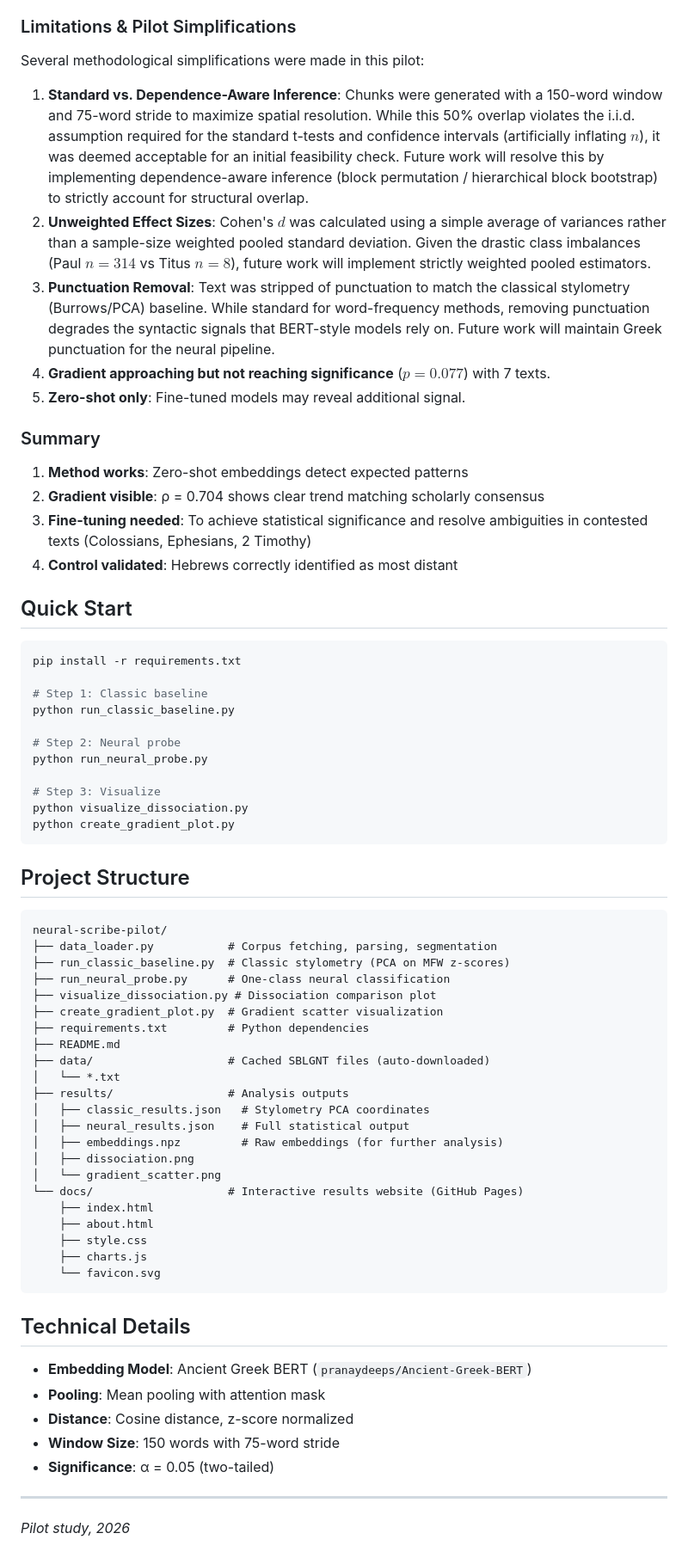
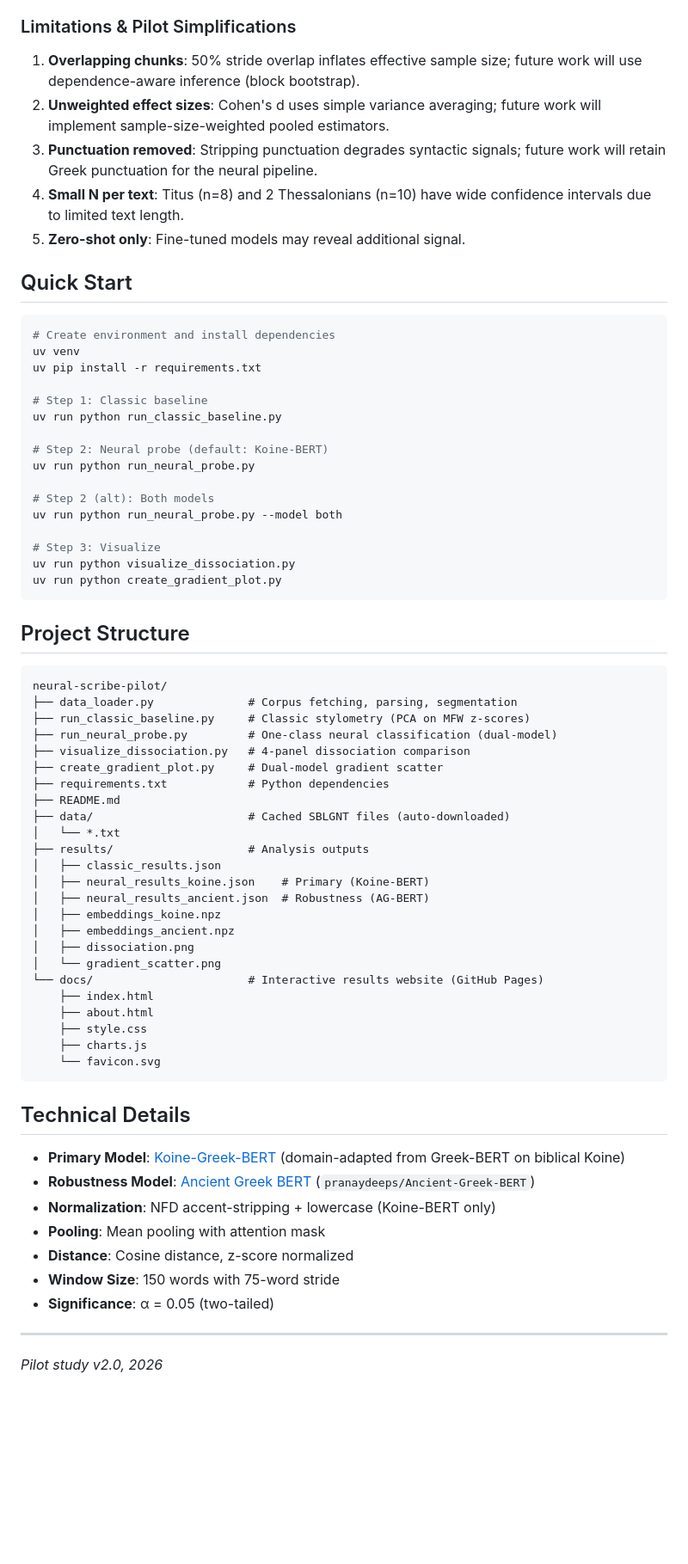
Before and after one commit to Agnieszkachr/neural-scribe-pilot, a Markdown page: README.md, the part around one of its changes. Shown at 86% size. GitHub-like rendering; blank space fills up the shorter version.

````diff
--- a/README.md
+++ b/README.md
@@ -151,58 +156,59 @@ differences** when using:
 
 ### Limitations & Pilot Simplifications
 
-Several methodological simplifications were made in this pilot:
-
-1. **Standard vs. Dependence-Aware Inference**: Chunks were generated with a 150-word window and 75-word stride to maximize spatial resolution. While this 50% overlap violates the i.i.d. assumption required for the standard t-tests and confidence intervals (artificially inflating $n$), it was deemed acceptable for an initial feasibility check. Future work will resolve this by implementing dependence-aware inference (block permutation / hierarchical block bootstrap) to strictly account for structural overlap.
-2. **Unweighted Effect Sizes**: Cohen's $d$ was calculated using a simple average of variances rather than a sample-size weighted pooled standard deviation. Given the drastic class imbalances (Paul $n=314$ vs Titus $n=8$), future work will implement strictly weighted pooled estimators.
-3. **Punctuation Removal**: Text was stripped of punctuation to match the classical stylometry (Burrows/PCA) baseline. While standard for word-frequency methods, removing punctuation degrades the syntactic signals that BERT-style models rely on. Future work will maintain Greek punctuation for the neural pipeline.
-4. **Gradient approaching but not reaching significance** ($p = 0.077$) with 7 texts.
+1. **Overlapping chunks**: 50% stride overlap inflates effective sample size;
+   future work will use dependence-aware inference (block bootstrap).
+2. **Unweighted effect sizes**: Cohen's d uses simple variance averaging; future
+   work will implement sample-size-weighted pooled estimators.
+3. **Punctuation removed**: Stripping punctuation degrades syntactic signals;
+   future work will retain Greek punctuation for the neural pipeline.
+4. **Small N per text**: Titus (n=8) and 2 Thessalonians (n=10) have wide
+   confidence intervals due to limited text length.
 5. **Zero-shot only**: Fine-tuned models may reveal additional signal.
-
-### Summary
-
-1. **Method works**: Zero-shot embeddings detect expected patterns
-2. **Gradient visible**: ρ = 0.704 shows clear trend matching scholarly consensus
-3. **Fine-tuning needed**: To achieve statistical significance and resolve
-   ambiguities in contested texts (Colossians, Ephesians, 2 Timothy)
-4. **Control validated**: Hebrews correctly identified as most distant
 
 ## Quick Start
 
 ```bash
-pip install -r requirements.txt
+# Create environment and install dependencies
+uv venv
+uv pip install -r requirements.txt
 
 # Step 1: Classic baseline
-python run_classic_baseline.py
+uv run python run_classic_baseline.py
 
-# Step 2: Neural probe
-python run_neural_probe.py
+# Step 2: Neural probe (default: Koine-BERT)
+uv run python run_neural_probe.py
+
+# Step 2 (alt): Both models
+uv run python run_neural_probe.py --model both
 
 # Step 3: Visualize
-python visualize_dissociation.py
-python create_gradient_plot.py
+uv run python visualize_dissociation.py
+uv run python create_gradient_plot.py
 ```
 
 ## Project Structure
 
 ```
 neural-scribe-pilot/
-├── data_loader.py           # Corpus fetching, parsing, segmentation
-├── run_classic_baseline.py  # Classic stylometry (PCA on MFW z-scores)
-├── run_neural_probe.py      # One-class neural classification
-├── visualize_dissociation.py # Dissociation comparison plot
-├── create_gradient_plot.py  # Gradient scatter visualization
-├── requirements.txt         # Python dependencies
+├── data_loader.py              # Corpus fetching, parsing, segmentation
+├── run_classic_baseline.py     # Classic stylometry (PCA on MFW z-scores)
+├── run_neural_probe.py         # One-class neural classification (dual-model)
+├── visualize_dissociation.py   # 4-panel dissociation comparison
+├── create_gradient_plot.py     # Dual-model gradient scatter
+├── requirements.txt            # Python dependencies
 ├── README.md
-├── data/                    # Cached SBLGNT files (auto-downloaded)
+├── data/                       # Cached SBLGNT files (auto-downloaded)
 │   └── *.txt
-├── results/                 # Analysis outputs
-│   ├── classic_results.json   # Stylometry PCA coordinates
-│   ├── neural_results.json    # Full statistical output
-│   ├── embeddings.npz         # Raw embeddings (for further analysis)
+├── results/                    # Analysis outputs
+│   ├── classic_results.json
+│   ├── neural_results_koine.json    # Primary (Koine-BERT)
+│   ├── neural_results_ancient.json  # Robustness (AG-BERT)
+│   ├── embeddings_koine.npz
+│   ├── embeddings_ancient.npz
 │   ├── dissociation.png
 │   └── gradient_scatter.png
-└── docs/                    # Interactive results website (GitHub Pages)
+└── docs/                       # Interactive results website (GitHub Pages)
     ├── index.html
     ├── about.html
     ├── style.css
@@ -212,11 +218,13 @@ neural-scribe-pilot/
 
 ## Technical Details
 
-- **Embedding Model**: Ancient Greek BERT (`pranaydeeps/Ancient-Greek-BERT`)
+- **Primary Model**: [Koine-Greek-BERT](https://huggingface.co/ABeZet/Koine-Greek-BERT) (domain-adapted from Greek-BERT on biblical Koine)
+- **Robustness Model**: [Ancient Greek BERT](https://huggingface.co/pranaydeeps/Ancient-Greek-BERT) (`pranaydeeps/Ancient-Greek-BERT`)
+- **Normalization**: NFD accent-stripping + lowercase (Koine-BERT only)
 - **Pooling**: Mean pooling with attention mask
 - **Distance**: Cosine distance, z-score normalized
 - **Window Size**: 150 words with 75-word stride
 - **Significance**: α = 0.05 (two-tailed)
 
 ---
-*Pilot study, 2026*
+*Pilot study v2.0, 2026*
````
Also changed, not shown: other parts of README.md (+76 -71 lines), results/dissociation.png, results/gradient_scatter.png, 10 other files.
